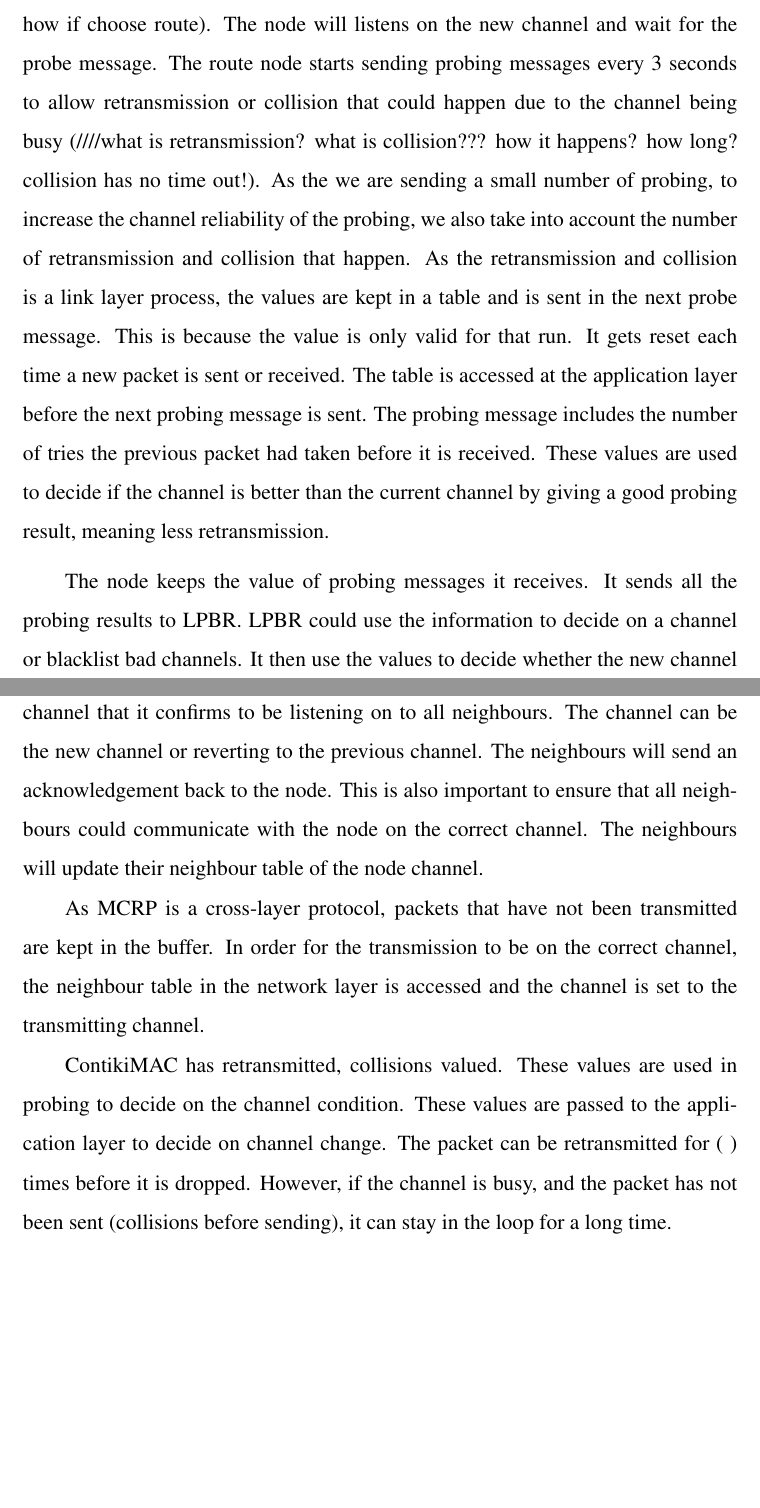
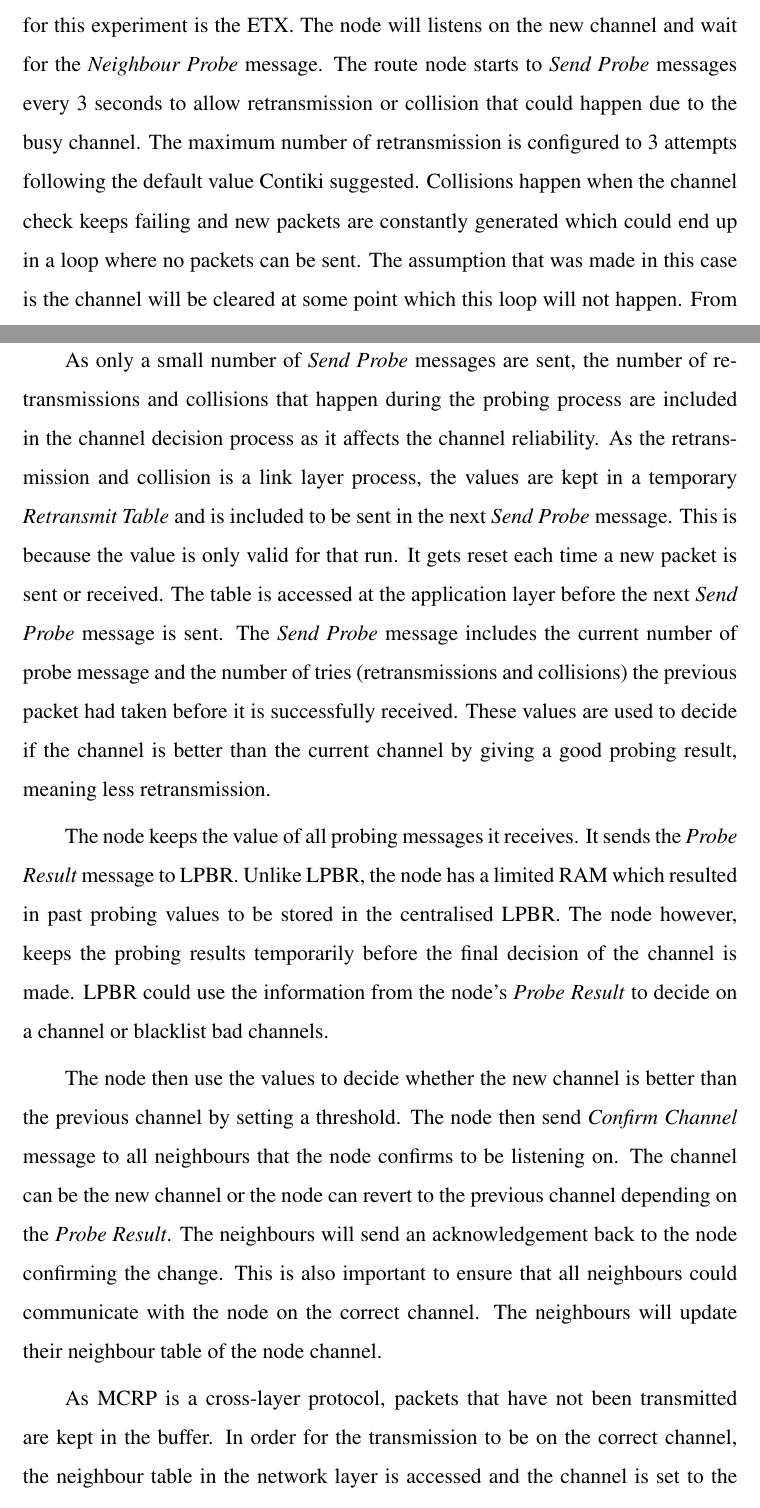
Before and after one commit to Noradila/transfer-thesis, a LaTeX thesis (transfer thesis latex/Main.tex, which reads transfer thesis latex/Implementation.tex): two parts of pages 70 and 71 of 93, joined at a grey line, cut so that both start at the same text, the shorter picture padded with empty space. The pictures show the PDF file transfer thesis latex/Main.pdf that the author committed with the source.

Commit message:
updated Implementation - Other node (not done yet)

```diff
--- a/transfer thesis latex/Implementation.tex
+++ b/transfer thesis latex/Implementation.tex
@@ -235,11 +239,20 @@ The node sends the new channel to all the neighbours. At this point, the new cha
 
-The node will then send a message to the neighbour that is a route node to start sending probing messages on the new channel. Not all neighbours are used routes. The neighbours are chosen as route based on RPL (//describe RPL briefly how if choose route). The node will listens on the new channel and wait for the probe message. The route node starts sending probing messages every 3 seconds to allow retransmission or collision that could happen due to the channel being busy (////what is retransmission? what is collision??? how it happens? how long? collision has no time out!). As the we are sending a small number of probing, to increase the channel reliability of the probing, we also take into account the number of retransmission and collision that happen. As the retransmission and collision is a link layer process, the values are kept in a table and is sent in the next probe message. This is because the value is only valid for that run. It gets reset each time a new packet is sent or received. The table is accessed at the application layer before the next probing message is sent. The probing message includes the number of tries the previous packet had taken before it is received. These values are used to decide if the channel is better than the current channel by giving a good probing result, meaning less retransmission.
+The node will then send a \textit{Start Probe} message to the neighbour that is a route node to start sending probing messages on the new channel. Not all neighbours are used as routes. The neighbours are chosen as route based on RPL OF which for this experiment is the ETX. The node will listens on the new channel and wait for the \textit{Neighbour Probe} message. The route node starts to \textit{Send Probe} messages every 3 seconds to allow retransmission or collision that could happen due to the busy channel. The maximum number of retransmission is configured to 3 attempts following the default value Contiki suggested. Collisions happen when the channel check keeps failing and new packets are constantly generated which could end up in a loop where no packets can be sent. The assumption that was made in this case is the channel will be cleared at some point which this loop will not happen. From the experiments and simulations, this was proved true.
 
-The node keeps the value of probing messages it receives. It sends all the probing results to LPBR. LPBR could use the information to decide on a channel or blacklist bad channels. It then use the values to decide whether the new channel is better than the previous channel by setting a threshold. The node then send the channel that it confirms to be listening on to all neighbours. The channel can be the new channel or reverting to the previous channel. The neighbours will send an acknowledgement back to the node. This is also important to ensure that all neighbours could communicate with the node on the correct channel. The neighbours will update their neighbour table of the node channel.
+%(////what is retransmission? what is collision??? how it happens? how long? collision has no time out!).
+As only a small number of \textit{Send Probe} messages are sent, the number of retransmissions and collisions that happen during the probing process are included in the channel decision process as it affects the channel reliability.
+%the we are sending a small number of probe message, to increase the channel reliability of the probing, we also take into account the number of retransmission and collision that happen.
+As the retransmission and collision is a link layer process, the values are kept in a temporary \textit{Retransmit Table} and is included to be sent in the next \textit{Send Probe} message. This is because the value is only valid for that run. It gets reset each time a new packet is sent or received. The table is accessed at the application layer before the next \textit{Send Probe} message is sent. The \textit{Send Probe} message includes the current number of probe message and the number of tries (retransmissions and collisions) the previous packet had taken before it is successfully received. These values are used to decide if the channel is better than the current channel by giving a good probing result, meaning less retransmission.
+
+The node keeps the value of all probing messages it receives. It sends the \textit{Probe Result} message to LPBR.
+Unlike LPBR, the node has a limited RAM which resulted in past probing values to be stored in the centralised LPBR. The node however, keeps the probing results temporarily before the final decision of the channel is made.
+LPBR could use the information from the node's \textit{Probe Result} to decide on a channel or blacklist bad channels.
+
+The node then use the values to decide whether the new channel is better than the previous channel by setting a threshold. The node then send \textit{Confirm Channel} message to all neighbours that the node confirms to be listening on. The channel can be the new channel or the node can revert to the previous channel depending on the \textit{Probe Result}. The neighbours will send an acknowledgement back to the node confirming the change. This is also important to ensure that all neighbours could communicate with the node on the correct channel. The neighbours will update their neighbour table of the node channel.
 
 As MCRP is a cross-layer protocol, packets that have not been transmitted are kept in the buffer. In order for the transmission to be on the correct channel, the neighbour table in the network layer is accessed and the channel is set to the transmitting channel.
 
-ContikiMAC has retransmitted, collisions valued. These values are used in probing to decide on the channel condition. These values are passed to the application layer to decide on channel change. The packet can be retransmitted for ( ) times before it is dropped. However, if the channel is busy, and the packet has not been sent (collisions before sending), it can stay in the loop for a long time.
+%ContikiMAC has retransmitted, collisions valued. These values are used in probing to decide on the channel condition. These values are passed to the application layer to decide on channel change. The packet can be retransmitted for ( ) times before it is dropped. However, if the channel is busy, and the packet has not been sent (collisions before sending), it can stay in the loop for a long time.
 
 //////It uses (EXPLAIN CONTIKIMAC - refer to contikimac paper; why it's good, how it works). Also about retransmission and buffers. (maybe at next section???) The transmitting channel is set at the MAC layer as packets are not send immediately if there are packets being queued. The channel is reset to the transmitting channel before it tries to send and it is then reset to the listening channel to wait and listen to any packets that is being sent to the node.
 
```
Also changed, not shown: transfer thesis latex/Main.pdf, transfer thesis latex/Implementation.tex (10 more changed lines).
